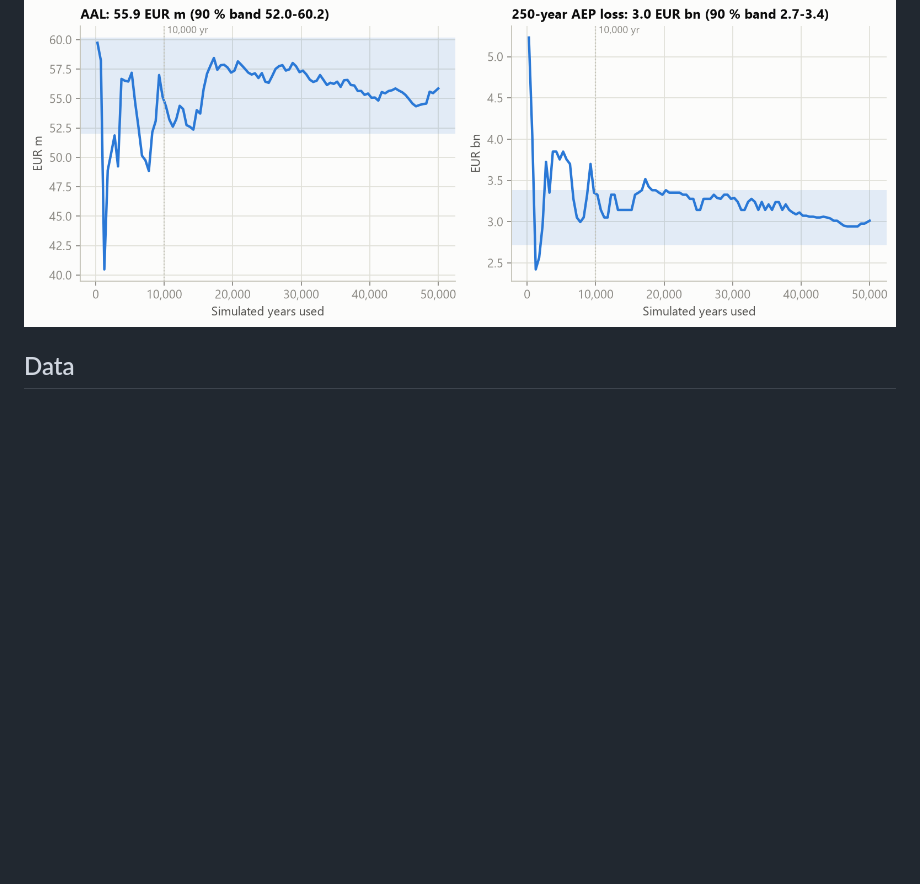
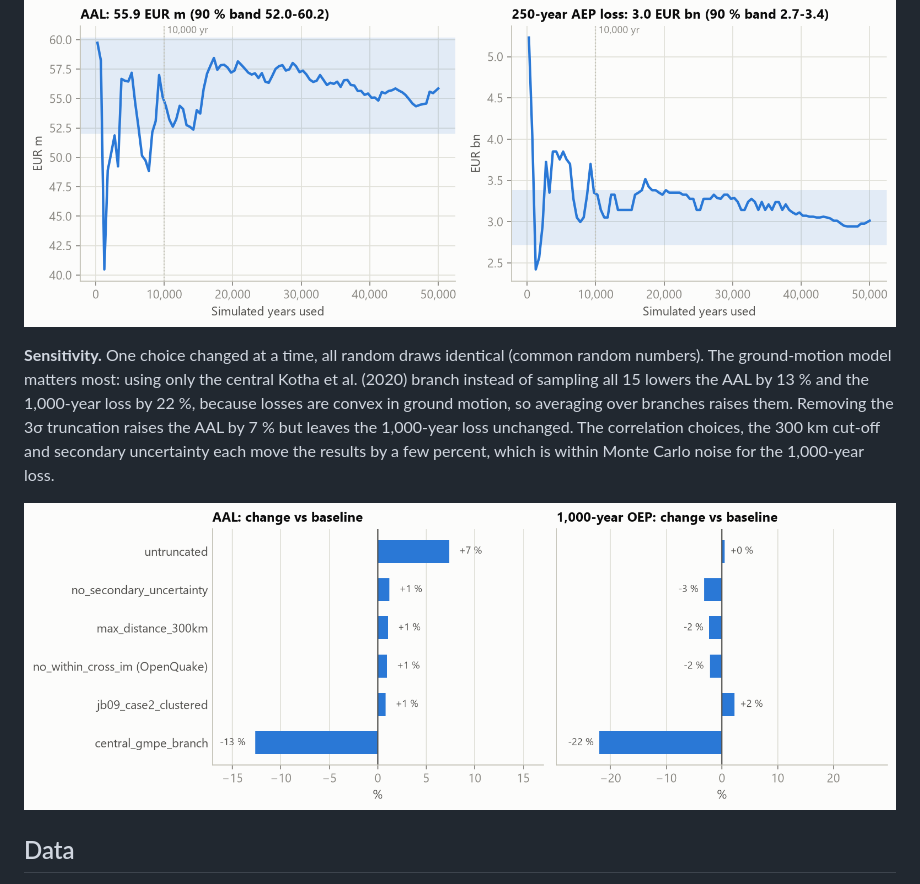
Before and after one commit to olivier-meyers/chquake, a Markdown page: README.md, the part around the change. Rendered like a GitHub page; pictures changed too: docs/figures/m3_sensitivity.png (added); blank space fills up the shorter version.

Commit message:
docs: sensitivity results and figure

```diff
--- a/README.md
+++ b/README.md
@@ -77,6 +77,16 @@ stock. The five largest simulated events all come from the Basel area source.
 
 ![Convergence](docs/figures/m3_convergence.png)
 
+**Sensitivity.** One choice changed at a time, all random draws identical (common random
+numbers). The ground-motion model matters most: using only the central Kotha et al. (2020)
+branch instead of sampling all 15 lowers the AAL by 13 % and the 1,000-year loss by 22 %, because
+losses are convex in ground motion, so averaging over branches raises them. Removing the 3σ
+truncation raises the AAL by 7 % but leaves the 1,000-year loss unchanged. The correlation
+choices, the 300 km cut-off and secondary uncertainty each move the results by a few percent,
+which is within Monte Carlo noise for the 1,000-year loss.
+
+![Sensitivity](docs/figures/m3_sensitivity.png)
+
 ## Data
 
 All inputs are public. They are downloaded by `scripts/download_data.py` into `data/`, which is
```
Also changed, not shown: 1 other file.
